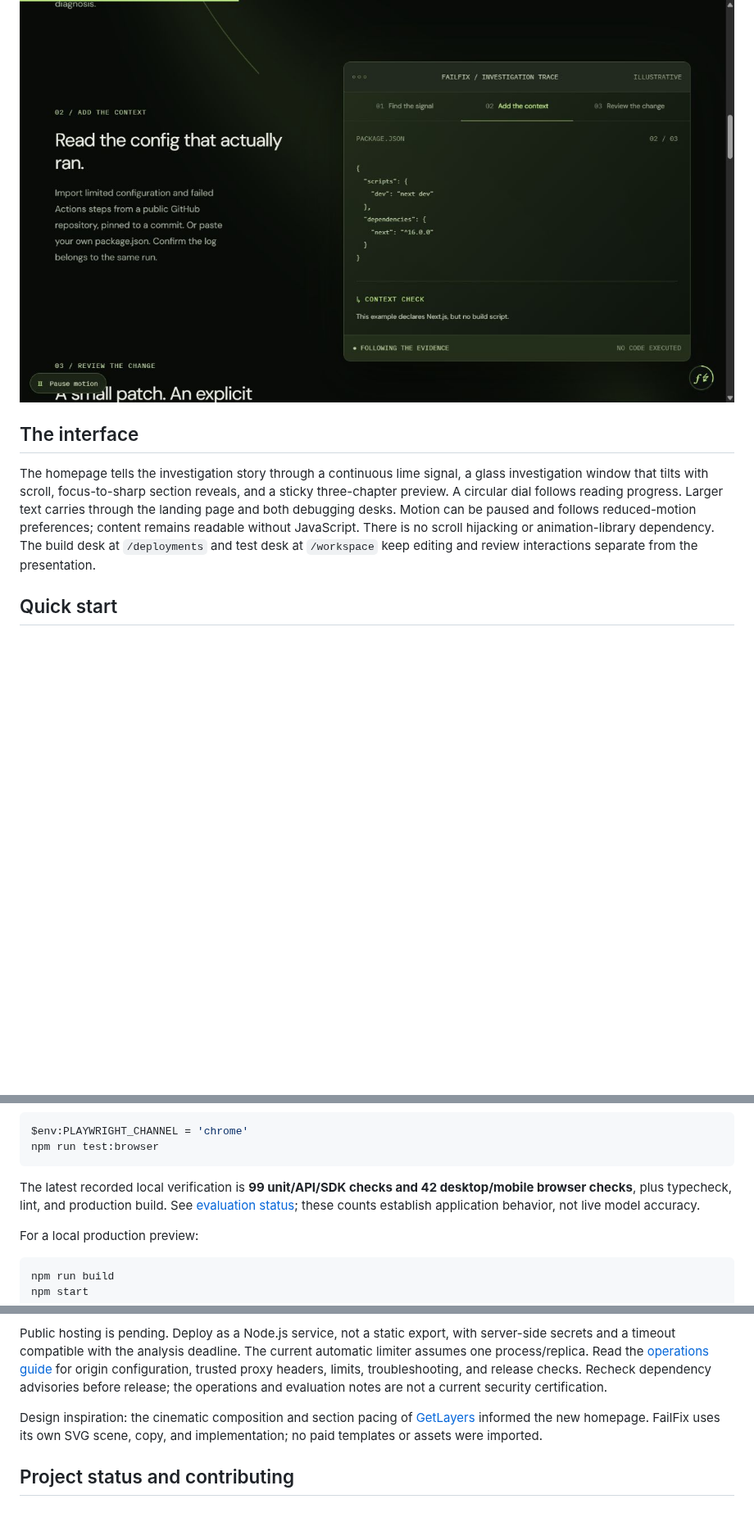
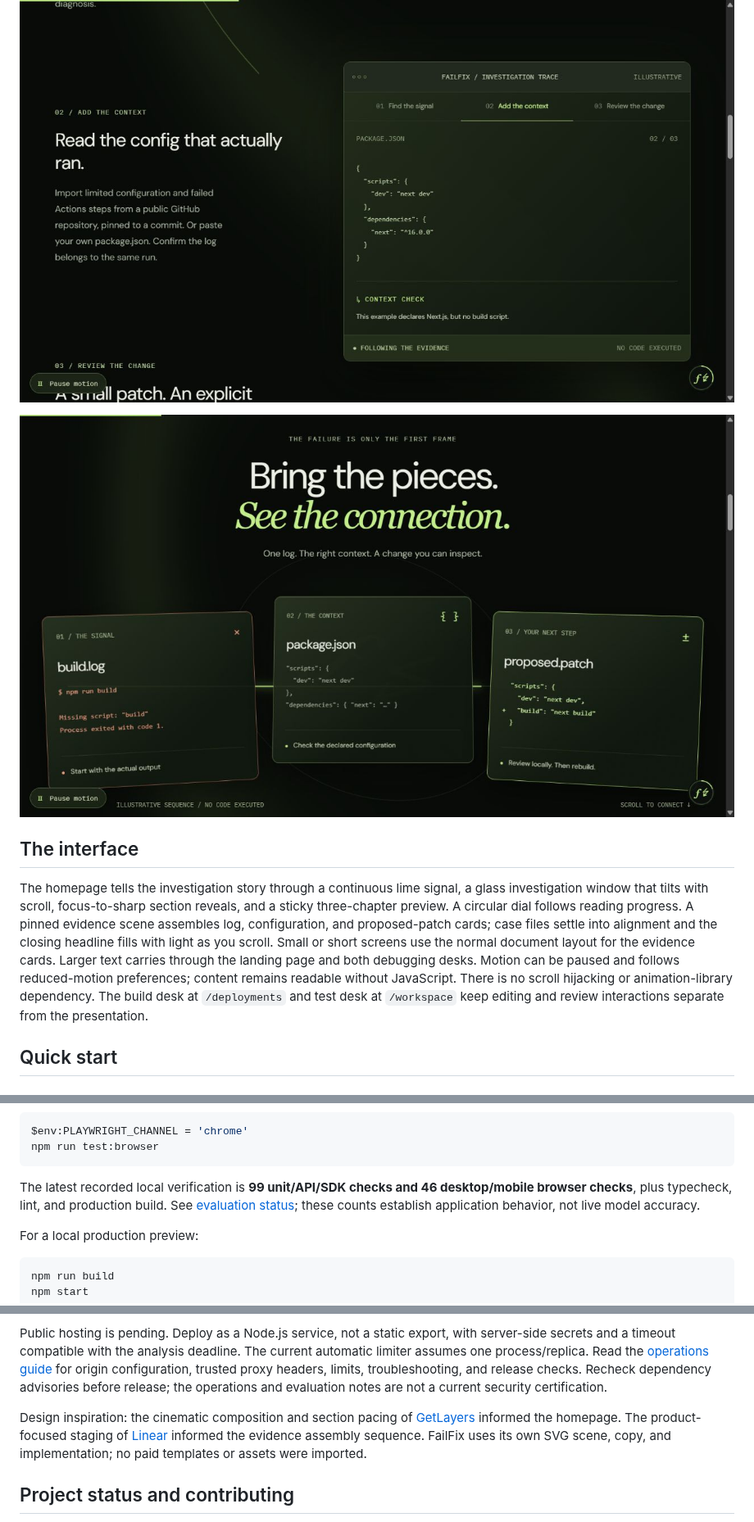
Before and after one commit to pjha26/Failfix, a Markdown page: README.md, 3 parts joined by grey strips. Shown at 82% size. Rendered like a GitHub page; pictures changed too: docs/images/evidence-sequence.jpg (added); folded sections open; blank space fills up the shorter version.

Commit message:
feat: add scroll-driven evidence assembly and reading animations

````diff
--- a/README.md
+++ b/README.md
@@ -36,11 +36,13 @@ FailFix puts those review steps in one desk. Its focus is the **review between a
 
 ![Scroll-driven investigation chapter showing repository configuration](docs/images/scroll-workflow.jpg)
 
+![Pinned evidence cards assembling as the page scrolls](docs/images/evidence-sequence.jpg)
+
 </details>
 
 ## The interface
 
-The homepage tells the investigation story through a continuous lime signal, a glass investigation window that tilts with scroll, focus-to-sharp section reveals, and a sticky three-chapter preview. A circular dial follows reading progress. Larger text carries through the landing page and both debugging desks. Motion can be paused and follows reduced-motion preferences; content remains readable without JavaScript. There is no scroll hijacking or animation-library dependency. The build desk at `/deployments` and test desk at `/workspace` keep editing and review interactions separate from the presentation.
+The homepage tells the investigation story through a continuous lime signal, a glass investigation window that tilts with scroll, focus-to-sharp section reveals, and a sticky three-chapter preview. A circular dial follows reading progress. A pinned evidence scene assembles log, configuration, and proposed-patch cards; case files settle into alignment and the closing headline fills with light as you scroll. Small or short screens use the normal document layout for the evidence cards. Larger text carries through the landing page and both debugging desks. Motion can be paused and follows reduced-motion preferences; content remains readable without JavaScript. There is no scroll hijacking or animation-library dependency. The build desk at `/deployments` and test desk at `/workspace` keep editing and review interactions separate from the presentation.
 
 ## Quick start
 
@@ -255,7 +257,7 @@ $env:PLAYWRIGHT_CHANNEL = 'chrome'
 npm run test:browser
 ```
 
-The latest recorded local verification is **99 unit/API/SDK checks and 42 desktop/mobile browser checks**, plus typecheck, lint, and production build. See [evaluation status](evals/results.md); these counts establish application behavior, not live model accuracy.
+The latest recorded local verification is **99 unit/API/SDK checks and 46 desktop/mobile browser checks**, plus typecheck, lint, and production build. See [evaluation status](evals/results.md); these counts establish application behavior, not live model accuracy.
 
 For a local production preview:
 
@@ -288,7 +290,7 @@ Code and results are not saved to a database or browser storage. The app does no
 
 Public hosting is pending. Deploy as a Node.js service, not a static export, with server-side secrets and a timeout compatible with the analysis deadline. The current automatic limiter assumes one process/replica. Read the [operations guide](docs/operations.md) for origin configuration, trusted proxy headers, limits, troubleshooting, and release checks. Recheck dependency advisories before release; the operations and evaluation notes are not a current security certification.
 
-Design inspiration: the cinematic composition and section pacing of [GetLayers](https://www.getlayers.ai/) informed the new homepage. FailFix uses its own SVG scene, copy, and implementation; no paid templates or assets were imported.
+Design inspiration: the cinematic composition and section pacing of [GetLayers](https://www.getlayers.ai/) informed the homepage. The product-focused staging of [Linear](https://linear.app/) informed the evidence assembly sequence. FailFix uses its own SVG scene, copy, and implementation; no paid templates or assets were imported.
 
 ## Project status and contributing
 
````
Also changed, not shown: evals/results.md (+5 -1 lines), 6 other files.
